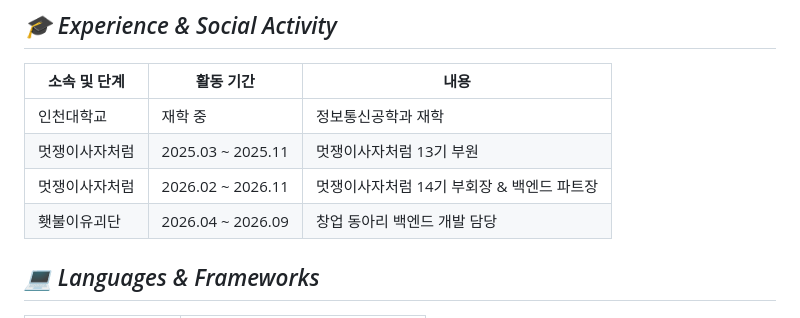
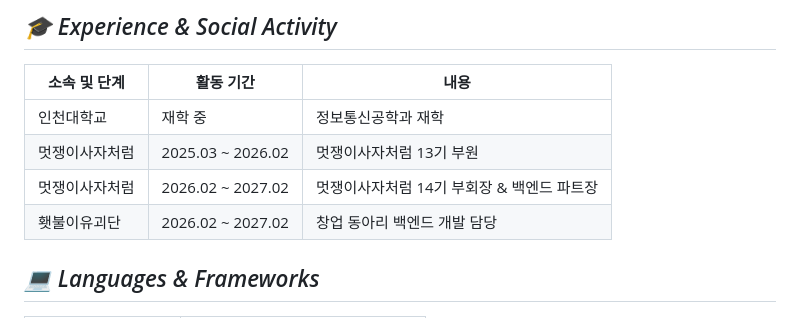
Before and after one commit to jiin-jung/jiin-jung, a Markdown page: README.md, the part around the change. Drawn GitHub-style.

```diff
--- a/README.md
+++ b/README.md
@@ -12,9 +12,9 @@
 | 소속 및 단계 | 활동 기간 | 내용 |
 |---|---|---|
 | 인천대학교 | 재학 중 | 정보통신공학과 재학 |
-| 멋쟁이사자처럼 | 2025.03 ~ 2025.11 | 멋쟁이사자처럼 13기 부원 |
-| 멋쟁이사자처럼 | 2026.02 ~ 2026.11 | 멋쟁이사자처럼 14기 부회장 & 백엔드 파트장 |
-| 횃불이유괴단 | 2026.04 ~ 2026.09 | 창업 동아리 백엔드 개발 담당 |
+| 멋쟁이사자처럼 | 2025.03 ~ 2026.02 | 멋쟁이사자처럼 13기 부원 |
+| 멋쟁이사자처럼 | 2026.02 ~ 2027.02 | 멋쟁이사자처럼 14기 부회장 & 백엔드 파트장 |
+| 횃불이유괴단 | 2026.02 ~ 2027.02 | 창업 동아리 백엔드 개발 담당 |
 
 ## _💻 Languages & Frameworks_
 
```
